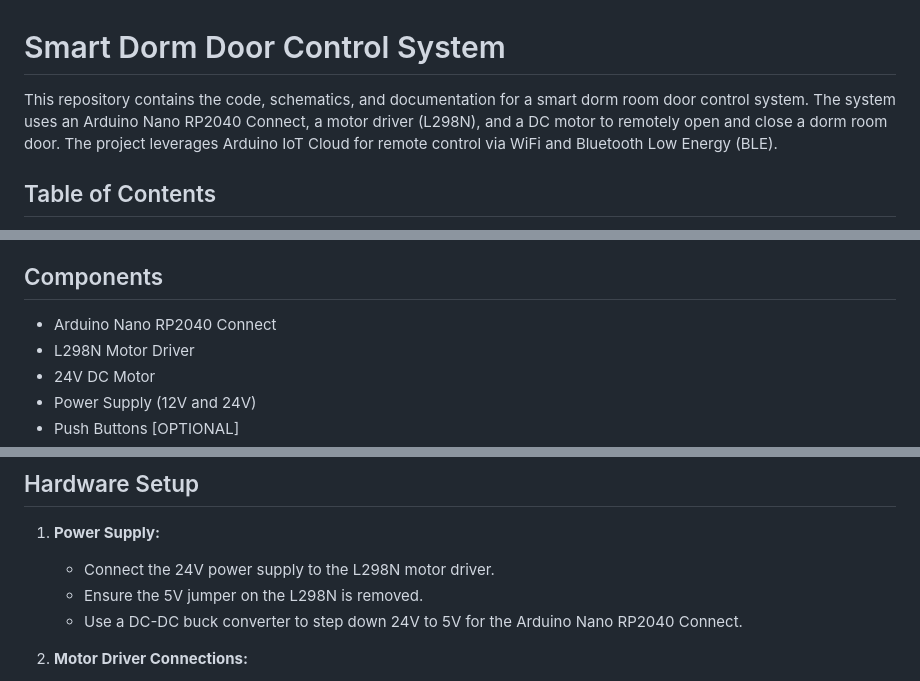
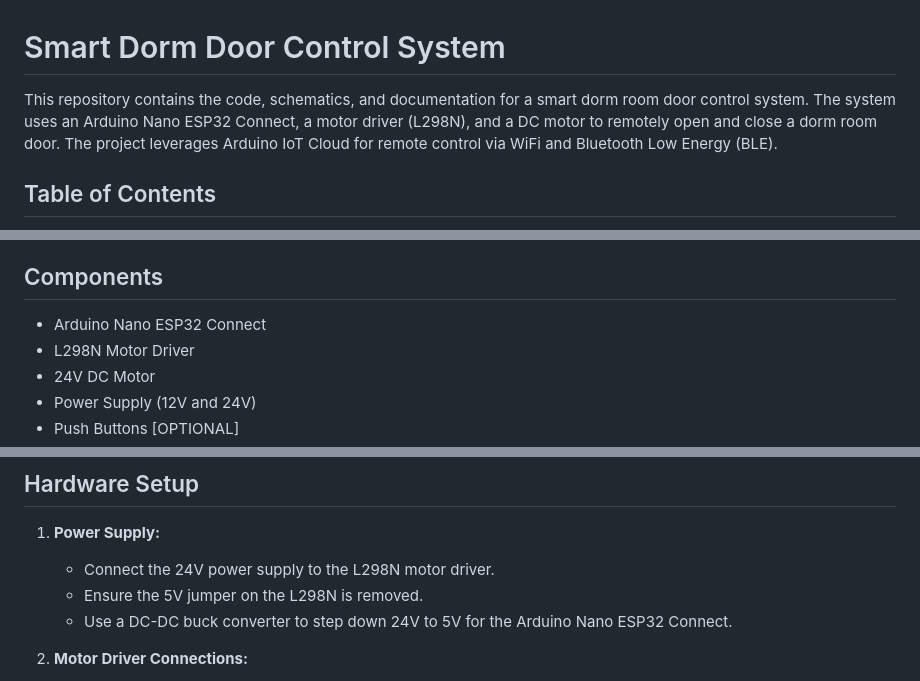
Before and after one commit to Ammaar-Alam/doorUnlocker, a Markdown page: readme.md, 3 parts joined by grey strips. Rendered like a GitHub page.

```diff
--- a/readme.md
+++ b/readme.md
@@ -1,6 +1,6 @@
 # Smart Dorm Door Control System
 
-This repository contains the code, schematics, and documentation for a smart dorm room door control system. The system uses an Arduino Nano RP2040 Connect, a motor driver (L298N), and a DC motor to remotely open and close a dorm room door. The project leverages Arduino IoT Cloud for remote control via WiFi and Bluetooth Low Energy (BLE).
+This repository contains the code, schematics, and documentation for a smart dorm room door control system. The system uses an Arduino Nano ESP32 Connect, a motor driver (L298N), and a DC motor to remotely open and close a dorm room door. The project leverages Arduino IoT Cloud for remote control via WiFi and Bluetooth Low Energy (BLE).
 
 ## Table of Contents
 
@@ -30,7 +30,7 @@ This project was developed to remotely control the opening and closing of a dorm
 
 ## Components
 
-- Arduino Nano RP2040 Connect
+- Arduino Nano ESP32 Connect
 - L298N Motor Driver
 - 24V DC Motor
 - Power Supply (12V and 24V)
@@ -45,7 +45,7 @@ This project was developed to remotely control the opening and closing of a dorm
 1. **Power Supply:**
    - Connect the 24V power supply to the L298N motor driver.
    - Ensure the 5V jumper on the L298N is removed.
-   - Use a DC-DC buck converter to step down 24V to 5V for the Arduino Nano RP2040 Connect.
+   - Use a DC-DC buck converter to step down 24V to 5V for the Arduino Nano ESP32 Connect.
 
 2. **Motor Driver Connections:**
    - Connect the 24V DC motor to the OUT1 and OUT2 terminals of the L298N.
```
Also changed, not shown: other parts of readme.md (+2 -2 lines).
